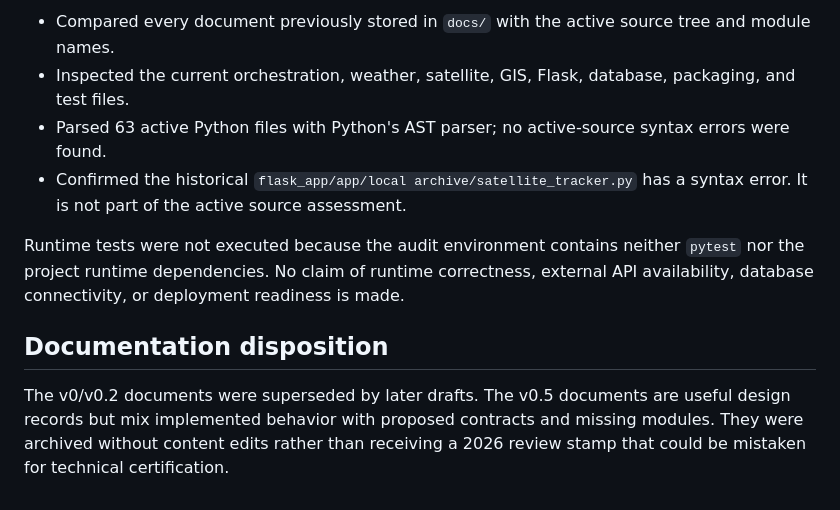
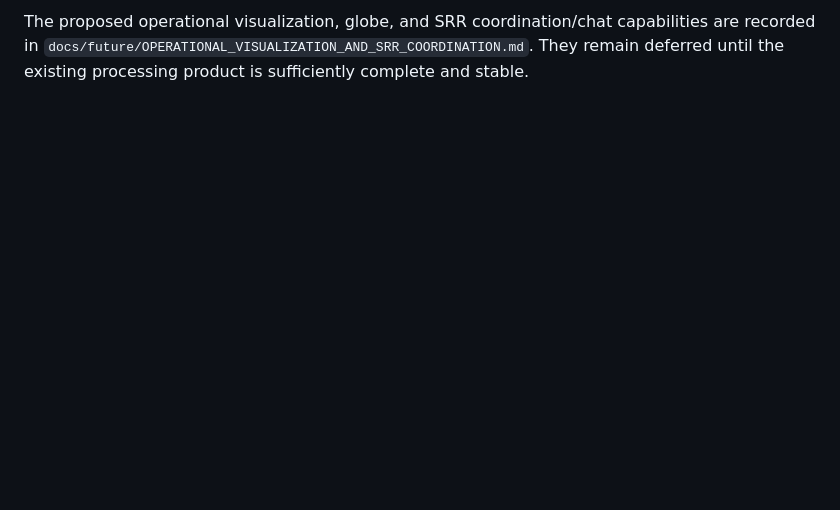
Before and after one commit to gehiggins/RescueDecisionSystems, a Markdown page: docs/current/CODEBASE_STATUS.md, the part around one of its changes. GitHub-like rendering; blank space fills up the shorter version.

Commit message:
Refresh verified RDS codebase status

```diff
--- a/docs/current/CODEBASE_STATUS.md
+++ b/docs/current/CODEBASE_STATUS.md
@@ -67,21 +82,6 @@ or integration test.
 
-- Compared every document previously stored in `docs/` with the active source
-  tree and module names.
-- Inspected the current orchestration, weather, satellite, GIS, Flask, database,
-  packaging, and test files.
-- Parsed 63 active Python files with Python's AST parser; no active-source syntax
-  errors were found.
-- Confirmed the historical `flask_app/app/local archive/satellite_tracker.py`
-  has a syntax error. It is not part of the active source assessment.
-
-Runtime tests were not executed because the audit environment contains neither
-`pytest` nor the project runtime dependencies. No claim of runtime correctness,
-external API availability, database connectivity, or deployment readiness is
-made.
-
-## Documentation disposition
-
-The v0/v0.2 documents were superseded by later drafts. The v0.5 documents are
-useful design records but mix implemented behavior with proposed contracts and
-missing modules. They were archived without content edits rather than receiving
-a 2026 review stamp that could be mistaken for technical certification.
+The proposed operational visualization, globe, and SRR coordination/chat
+capabilities are recorded in
+`docs/future/OPERATIONAL_VISUALIZATION_AND_SRR_COORDINATION.md`. They remain
+deferred until the existing processing product is sufficiently complete and
+stable.
```
Also changed, not shown: other parts of docs/current/CODEBASE_STATUS.md (+65 -50 lines).
